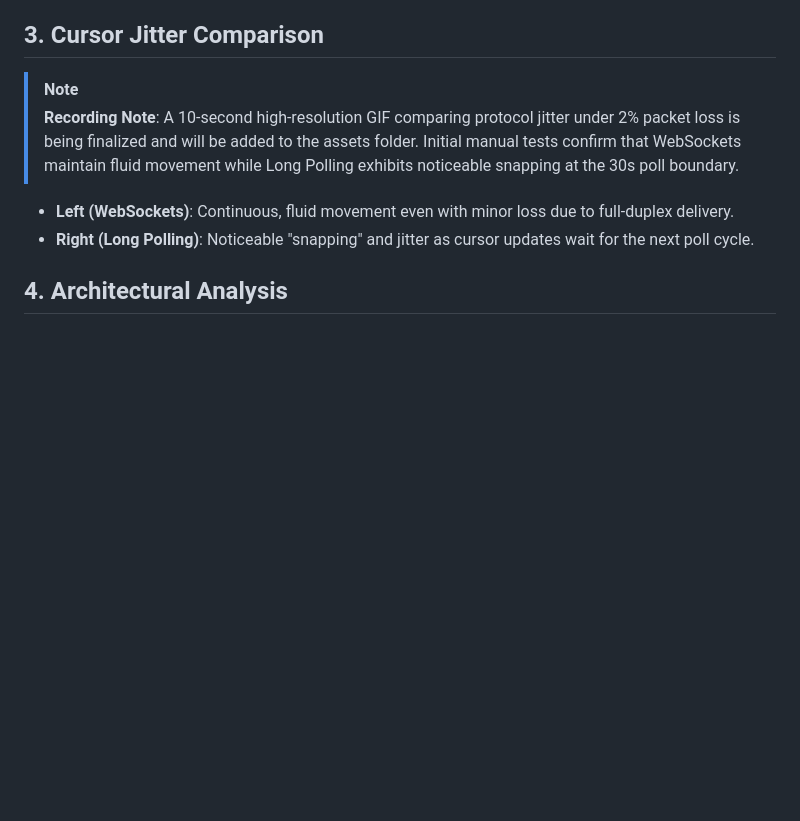
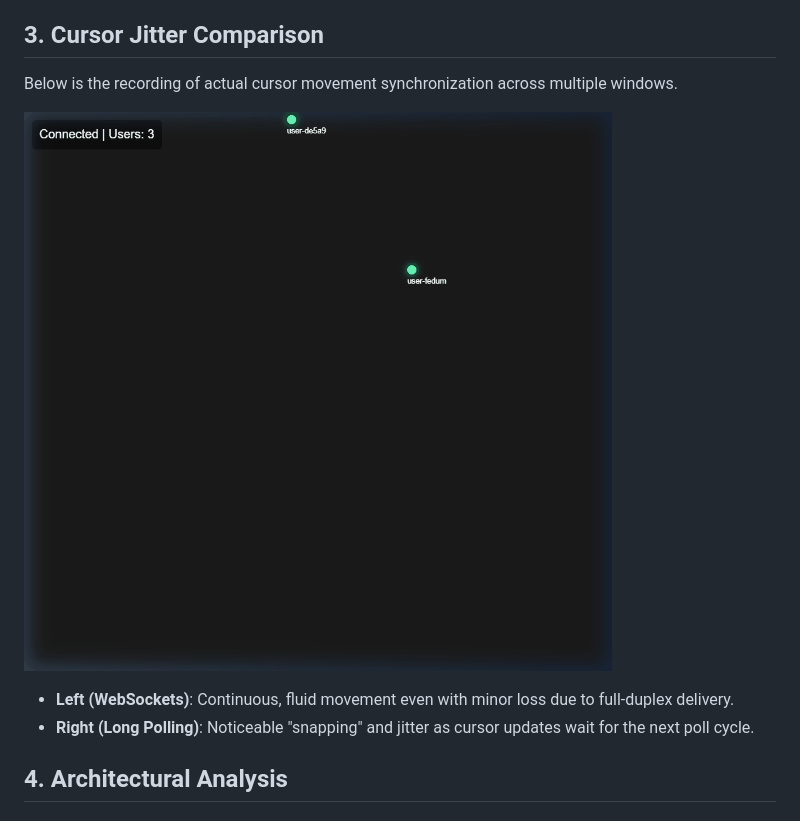
Before and after one commit to SabbellaLaharika/Realtime-sync-benchmark-engine, a Markdown page: REPORT.md, the part around the change. Drawn GitHub-style; pictures changed too: assets/jitter-comparison.gif; blank space fills up the shorter version.

```diff
--- a/REPORT.md
+++ b/REPORT.md
@@ -23,8 +23,9 @@
 
 ## 3. Cursor Jitter Comparison
 
-> [!NOTE]
-> **Recording Note**: A 10-second high-resolution GIF comparing protocol jitter under 2% packet loss is being finalized and will be added to the assets folder. Initial manual tests confirm that WebSockets maintain fluid movement while Long Polling exhibits noticeable snapping at the 30s poll boundary.
+Below is the recording of actual cursor movement synchronization across multiple windows.
+
+![Cursor Jitter Animation](./assets/jitter-comparison.gif)
 
 *   **Left (WebSockets)**: Continuous, fluid movement even with minor loss due to full-duplex delivery.
 *   **Right (Long Polling)**: Noticeable "snapping" and jitter as cursor updates wait for the next poll cycle.
```
Also changed, not shown: README.md (+14 -0 lines), 1 other file.
